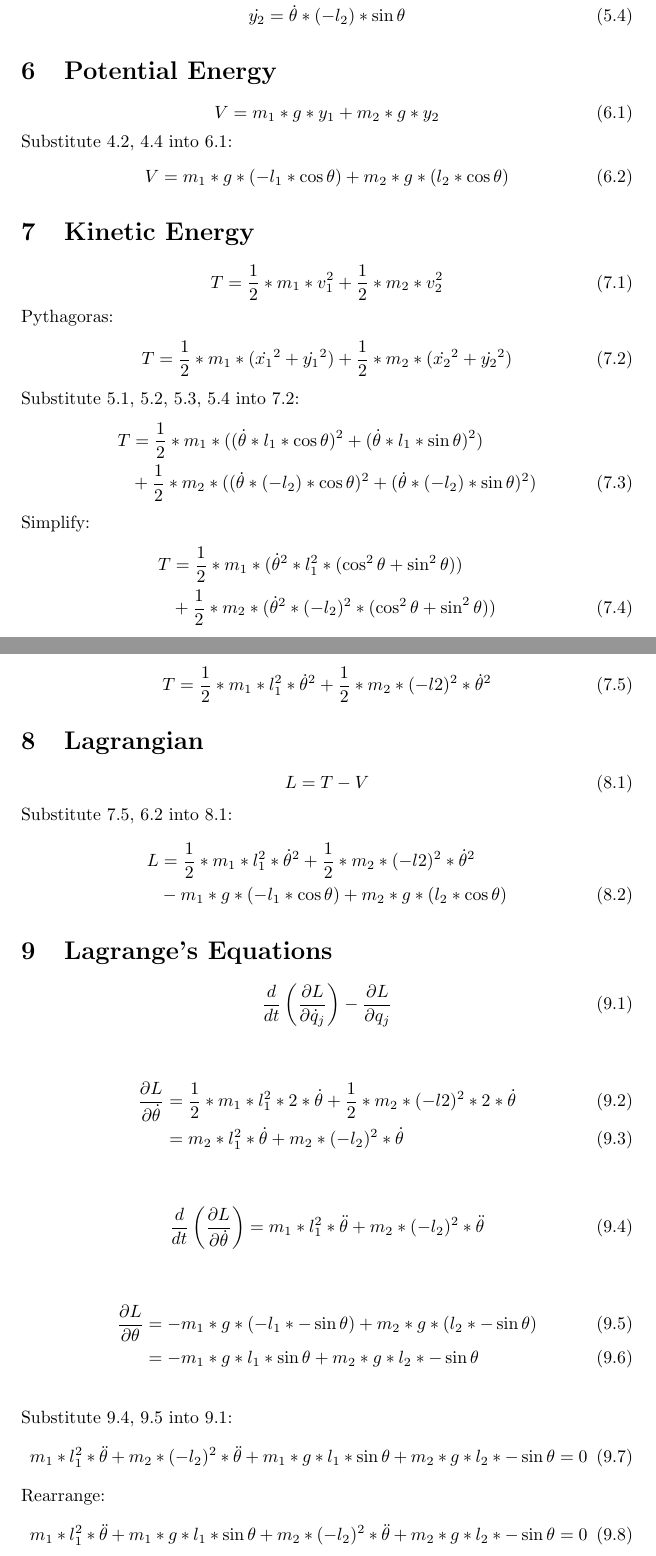
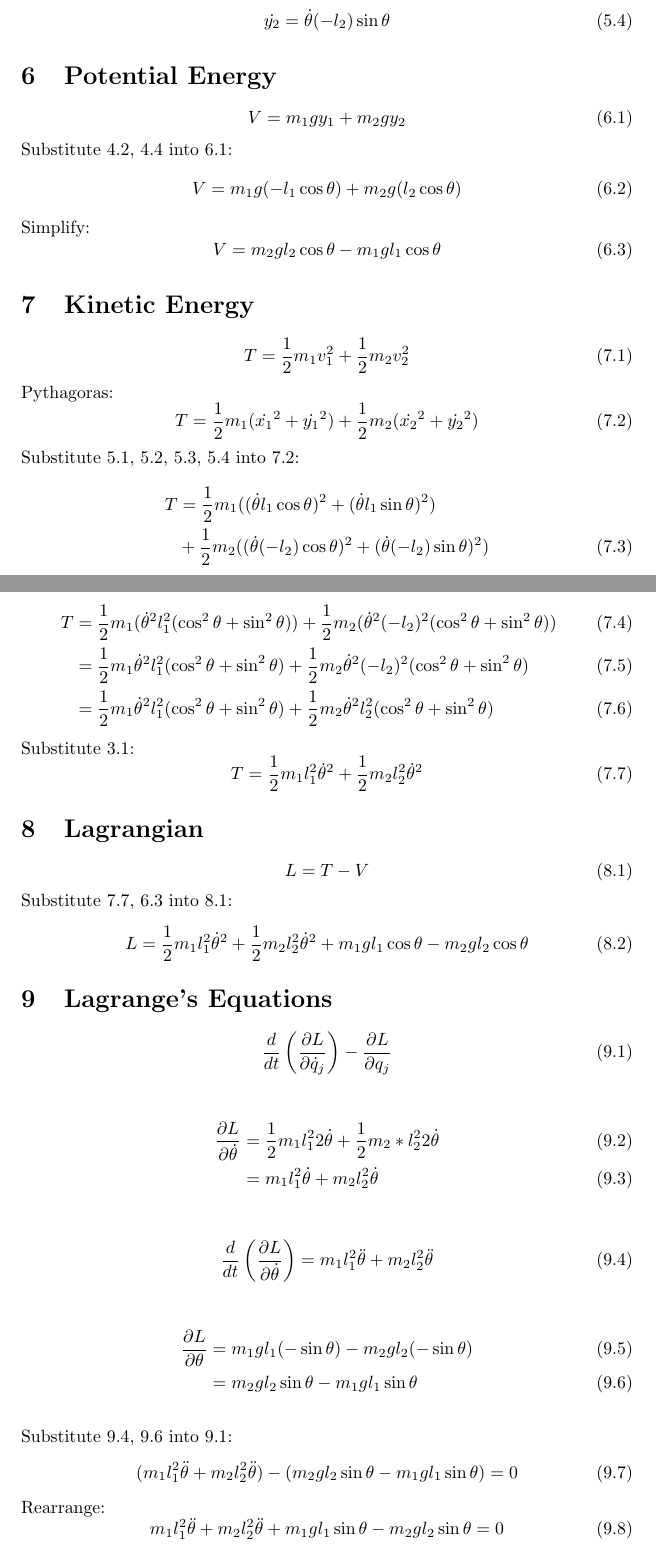
Before and after one commit to ridephysics/sensoreval, a LaTeX document (docs/seesaw.tex): two parts of pages 3 and 4 of 4, joined at a grey line, cut so that both start at the same text. Compiled offline with pdfLaTeX.

Commit message:
docs/seesaw: improve readability and fix some mistakes

```diff
--- a/docs/seesaw.tex
+++ b/docs/seesaw.tex
@@ -71,3 +71,4 @@ y_2 = l_2 * \cos \theta
 \end{equation}
 
 \begin{equation} \label{eq:x_2_dot}
+\dot{x_2} = \dot{\theta} (-l_2) \cos \theta
@@ -75,38 +75,43 @@ y_2 = l_2 * \cos \theta
 \end{equation}
 \begin{equation} \label{eq:y_2_dot}
-\dot{y_2} = \dot{\theta} * (-l_2) * \sin \theta
+\dot{y_2} = \dot{\theta} (-l_2) \sin \theta
 \end{equation}
 
 \section{Potential Energy}
 \begin{equation} \label{eq:V_base}
-V = m_1 * g * y_1 + m_2 * g * y_2
+V = m_1 g y_1 + m_2 g y_2
 \end{equation}
 Substitute \ref{eq:y_1}, \ref{eq:y_2} into \ref{eq:V_base}:
+\begin{equation}
+V = m_1 g (-l_1 \cos \theta) + m_2 g (l_2 \cos \theta)
+\end{equation}
+Simplify:
 \begin{equation} \label{eq:V}
-V = m_1 * g * (-l_1 * \cos \theta) + m_2 * g * (l_2 * \cos \theta)
+V = m_2 g l_2 \cos \theta - m_1 g l_1 \cos \theta
 \end{equation}
 
 \section{Kinetic Energy}
 \begin{equation}
-T = \frac{1}{2} * m_1 * v_1^2 + \frac{1}{2} * m_2 * v_2^2
+T = \frac{1}{2} m_1 v_1^2 + \frac{1}{2} m_2 v_2^2
 \end{equation}
 Pythagoras:
 \begin{equation} \label{eq:T_base}
-T = \frac{1}{2} * m_1 * (\dot{x_1}^2 + \dot{y_1}^2) + \frac{1}{2} * m_2 * (\dot{x_2}^2 + \dot{y_2}^2)
+T = \frac{1}{2} m_1 (\dot{x_1}^2 + \dot{y_1}^2) + \frac{1}{2} m_2 (\dot{x_2}^2 + \dot{y_2}^2)
 \end{equation}
 Substitute \ref{eq:x_1_dot}, \ref{eq:y_1_dot}, \ref{eq:x_2_dot}, \ref{eq:y_2_dot} into \ref{eq:T_base}:
 \begin{align}
-T &= \frac{1}{2} * m_1 * ((\dot{\theta} * l_1 * \cos \theta)^2 + (\dot{\theta} * l_1 * \sin \theta)^2) \nonumber \\
-  &+ \frac{1}{2} * m_2 * ((\dot{\theta} * (-l_2) * \cos \theta)^2 + (\dot{\theta} * (-l_2) * \sin \theta)^2)
+T &= \frac{1}{2} m_1 ((\dot{\theta} l_1 \cos \theta)^2 + (\dot{\theta} l_1 \sin \theta)^2) \nonumber \\
+  &+ \frac{1}{2} m_2 ((\dot{\theta} (-l_2) \cos \theta)^2 + (\dot{\theta} (-l_2) \sin \theta)^2)
 \end{align}
 Simplify:
 \begin{align}
-T &= \frac{1}{2} * m_1 * (\dot{\theta}^2 * l_1^2 * (\cos^2 \theta + \sin^2 \theta)) \nonumber \\
-  &+ \frac{1}{2} * m_2 * (\dot{\theta}^2 * (-l_2)^2 * (\cos^2 \theta + \sin^2 \theta))
+T &= \frac{1}{2} m_1 (\dot{\theta}^2 l_1^2 (\cos^2 \theta + \sin^2 \theta)) + \frac{1}{2} m_2 (\dot{\theta}^2 (-l_2)^2 (\cos^2 \theta + \sin^2 \theta)) \\
+  &= \frac{1}{2} m_1 \dot{\theta}^2 l_1^2 (\cos^2 \theta + \sin^2 \theta) + \frac{1}{2} m_2 \dot{\theta}^2 (-l_2)^2 (\cos^2 \theta + \sin^2 \theta) \\
+  &= \frac{1}{2} m_1 \dot{\theta}^2 l_1^2 (\cos^2 \theta + \sin^2 \theta) + \frac{1}{2} m_2 \dot{\theta}^2 l_2^2 (\cos^2 \theta + \sin^2 \theta)
 \end{align}
 Substitute \ref{eq:ti1}:
 \begin{equation} \label{eq:T}
-T = \frac{1}{2} * m_1 * l_1^2 * \dot{\theta}^2 + \frac{1}{2} * m_2 * (-l2)^2 * \dot{\theta}^2
+T = \frac{1}{2} m_1 l_1^2 \dot{\theta}^2 + \frac{1}{2} m_2 l_2^2 \dot{\theta}^2
 \end{equation}
 
 \section{Lagrangian}
@@ -114,10 +119,9 @@ T = \frac{1}{2} * m_1 * l_1^2 * \dot{\theta}^2 + \frac{1}{2} * m_2 * (-l2)^2 * \
 L = T - V
 \end{equation}
 Substitute \ref{eq:T}, \ref{eq:V} into \ref{eq:L_base}:
-\begin{align}
-L &= \frac{1}{2} * m_1 * l_1^2 * \dot{\theta}^2 + \frac{1}{2} * m_2 * (-l2)^2 * \dot{\theta}^2 \nonumber \\
-  &- m_1 * g * (-l_1 * \cos \theta) + m_2 * g * (l_2 * \cos \theta)
-\end{align}
+\begin{equation}
+L = \frac{1}{2} m_1 l_1^2 \dot{\theta}^2 + \frac{1}{2} m_2 l_2^2 \dot{\theta}^2 + m_1 g l_1 \cos \theta - m_2 g l_2 \cos \theta
+\end{equation}
 
 \section{Lagrange's Equations}
 \begin{equation} \label{eq:LE_base}
@@ -126,30 +130,30 @@ L &= \frac{1}{2} * m_1 * l_1^2 * \dot{\theta}^2 + \frac{1}{2} * m_2 * (-l2)^2 *
 
 \bigskip
 \begin{align}
-\frac{\partial L}{\partial \dot{\theta}} &= \frac{1}{2} * m_1 * l_1^2 * 2 * \dot{\theta} + \frac{1}{2} * m_2 * (-l2)^2 * 2 * \dot{\theta} \\
-&= m_2 * l_1^2 * \dot{\theta} + m_2 * (-l_2)^2 * \dot{\theta}
+\frac{\partial L}{\partial \dot{\theta}} &= \frac{1}{2} m_1 l_1^2 2 \dot{\theta} + \frac{1}{2} m_2 * l_2^2 2 \dot{\theta} \\
+&= m_1 l_1^2 \dot{\theta} + m_2 l_2^2 \dot{\theta}
 \end{align}
 
 \bigskip
 \begin{equation} \label{eq:LE_left}
-\frac{d}{dt} \left(\frac{\partial L}{\partial \dot{\theta}}\right) = m_1 * l_1^2 * \ddot{\theta} + m_2 * (-l_2)^2 * \ddot{\theta}
+\frac{d}{dt} \left(\frac{\partial L}{\partial \dot{\theta}}\right) = m_1 l_1^2 \ddot{\theta} + m_2 l_2^2 \ddot{\theta}
 \end{equation}
 
 \bigskip
-\begin{align} \label{eq:LE_right}
-\frac{\partial L}{\partial \theta} &= -m_1 * g * (-l_1 * -\sin \theta) + m_2 * g * (l_2 * -\sin \theta) \\
-&= -m_1 * g * l_1 * \sin \theta + m_2 * g * l_2 * -\sin \theta
+\begin{align}
+\frac{\partial L}{\partial \theta} &= m_1 g l_1 (-\sin \theta) - m_2 g l_2 (-\sin \theta) \\
+&= m_2 g l_2 \sin \theta - m_1 g l_1 \sin \theta \label{eq:LE_right}
 \end{align}
 
 \bigskip
 \noindent
 Substitute \ref{eq:LE_left}, \ref{eq:LE_right} into \ref{eq:LE_base}:
 \begin{equation}
-m_1 * l_1^2 * \ddot{\theta} + m_2 * (-l_2)^2 * \ddot{\theta} + m_1 * g * l_1 * \sin \theta + m_2 * g * l_2 * -\sin \theta = 0
+(m_1 l_1^2 \ddot{\theta} + m_2 l_2^2 \ddot{\theta}) - (m_2 g l_2 \sin \theta - m_1 g l_1 \sin \theta) = 0
 \end{equation}
 Rearrange:
 \begin{equation}
-m_1 * l_1^2 * \ddot{\theta} + m_1 * g * l_1 * \sin \theta + m_2 * (-l_2)^2 * \ddot{\theta} + m_2 * g * l_2 * -\sin \theta = 0
+m_1 l_1^2 \ddot{\theta} + m_2 l_2^2 \ddot{\theta} + m_1 g l_1 \sin \theta - m_2 g l_2 \sin \theta = 0
 \end{equation}
 
 \end{document}
```
Also changed, not shown: docs/seesaw.tex (13 more changed lines).
